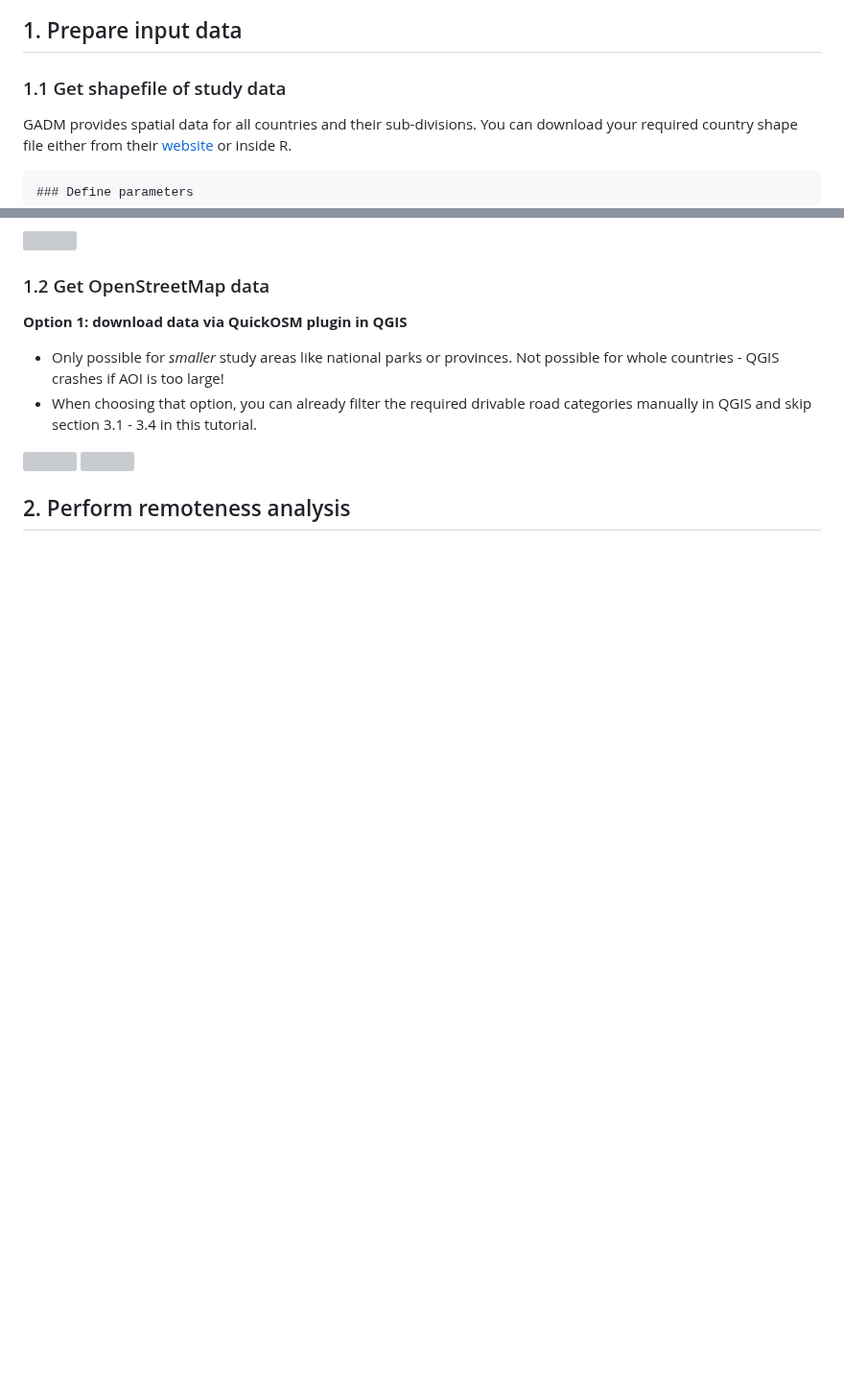
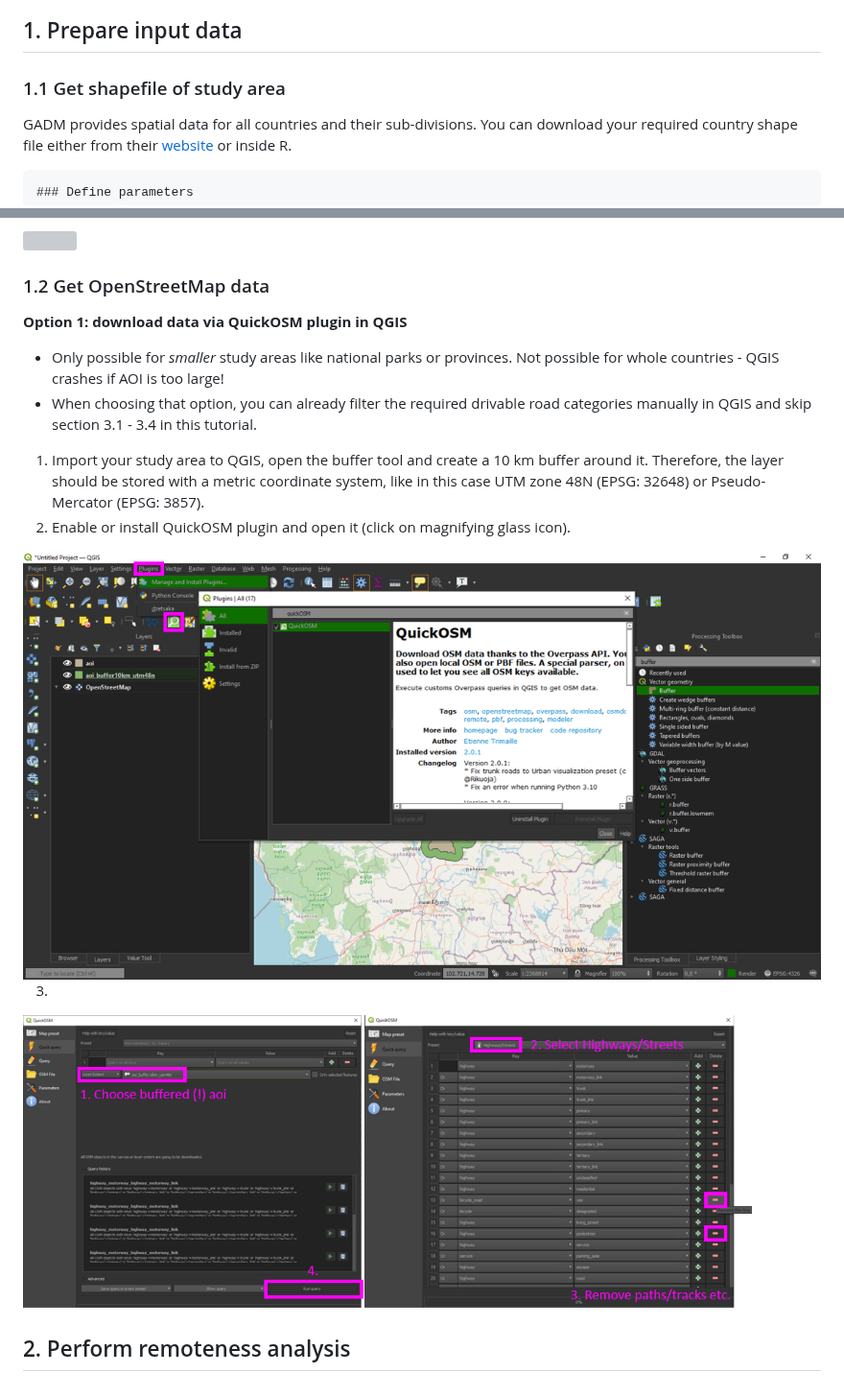
Before and after one commit to Luisa-del/Remoteness, a Markdown page: README.md, 2 parts joined by grey strips. Shown at 96% size. Drawn GitHub-style; blank space fills up the shorter version; grey boxes are pictures that could not be loaded.

```diff
--- a/README.md
+++ b/README.md
@@ -51,7 +50,7 @@ This is a step-by-step tutorial on how to perform a remoteness analysis for user
 
 ## 1. Prepare input data
 
-### 1.1 Get shapefile of study data
+### 1.1 Get shapefile of study area
 
 GADM provides spatial data for all countries and their sub-divisions. You can download your required country shape file either from their [website](https://gadm.org/download_country.html) or inside R.
 
@@ -118,8 +117,13 @@ mapview(country, layer.name = name) + mapview(aoi, col.regions = "orange")
 * Only possible for *smaller* study areas like national parks or provinces. Not possible for whole countries - QGIS crashes if AOI is too large!
 * When choosing that option, you can already filter the required drivable road categories manually in QGIS and skip section 3.1 - 3.4 in this tutorial.
 
-![](D:/Dateien/Uni/Eagle_Master/Hiwijob_IZW/Remoteness_tutorial/graphics/qgis_quickosm1.png)
-![](D:/Dateien/Uni/Eagle_Master/Hiwijob_IZW/Remoteness_tutorial/graphics/qgis_quickosm2.png)
+1. Import your study area to QGIS, open the buffer tool and create a 10 km buffer around it. Therefore, the layer should be stored with a metric coordinate system, like in this case UTM zone 48N (EPSG: 32648) or Pseudo-Mercator (EPSG: 3857).
+2. Enable or install QuickOSM plugin and open it (click on magnifying glass icon).
+<img src="https://github.com/Luisa-del/Remoteness/blob/main/img/qgis_quickosm1.png">
+
+3.
+<img src="https://github.com/Luisa-del/Remoteness/blob/main/img/qgis_quickosm2.png">
+
 
 
 
```
Also changed, not shown: other parts of README.md (+2 -3 lines).
